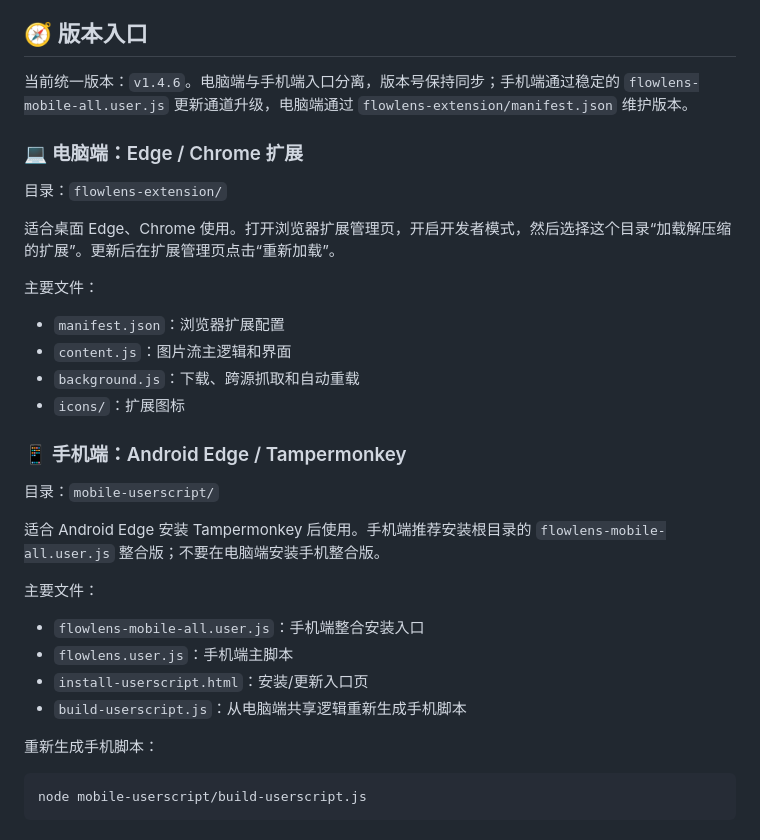
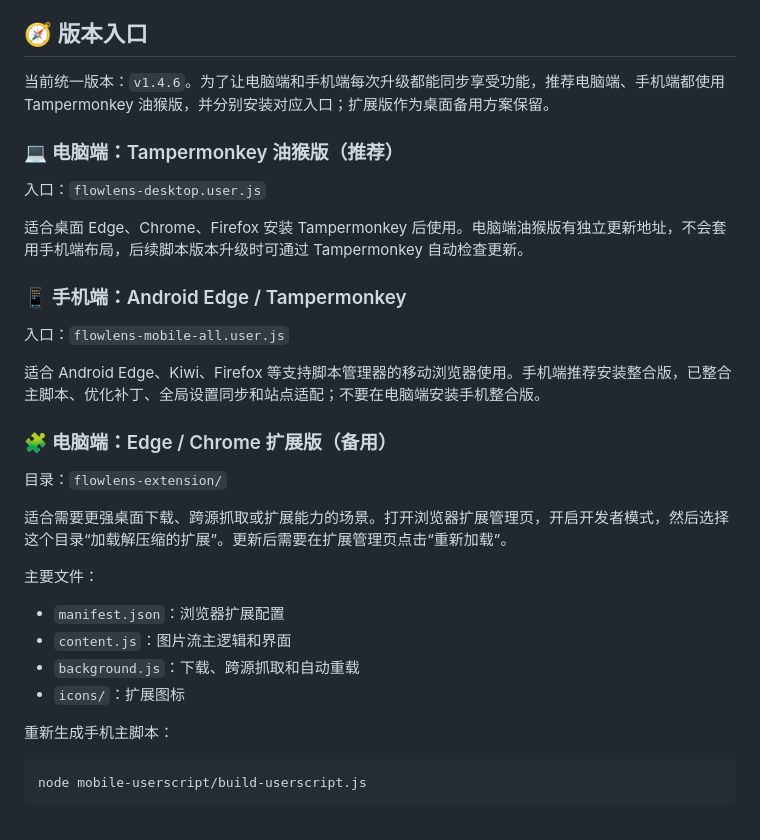
Before and after one commit to fallen0909/flowlens, a Markdown page: README.md, the part around the change. Rendered like a GitHub page.

Commit message:
docs: recommend desktop tampermonkey for synced upgrades

````diff
--- a/README.md
+++ b/README.md
@@ -22,13 +22,25 @@
 
 ## 🧭 版本入口
 
-当前统一版本：`v1.4.6`。电脑端与手机端入口分离，版本号保持同步；手机端通过稳定的 `flowlens-mobile-all.user.js` 更新通道升级，电脑端通过 `flowlens-extension/manifest.json` 维护版本。
+当前统一版本：`v1.4.6`。为了让电脑端和手机端每次升级都能同步享受功能，推荐电脑端、手机端都使用 Tampermonkey 油猴版，并分别安装对应入口；扩展版作为桌面备用方案保留。
 
-### 💻 电脑端：Edge / Chrome 扩展
+### 💻 电脑端：Tampermonkey 油猴版（推荐）
+
+入口：`flowlens-desktop.user.js`
+
+适合桌面 Edge、Chrome、Firefox 安装 Tampermonkey 后使用。电脑端油猴版有独立更新地址，不会套用手机端布局，后续脚本版本升级时可通过 Tampermonkey 自动检查更新。
+
+### 📱 手机端：Android Edge / Tampermonkey
+
+入口：`flowlens-mobile-all.user.js`
+
+适合 Android Edge、Kiwi、Firefox 等支持脚本管理器的移动浏览器使用。手机端推荐安装整合版，已整合主脚本、优化补丁、全局设置同步和站点适配；不要在电脑端安装手机整合版。
+
+### 🧩 电脑端：Edge / Chrome 扩展版（备用）
 
 目录：`flowlens-extension/`
 
-适合桌面 Edge、Chrome 使用。打开浏览器扩展管理页，开启开发者模式，然后选择这个目录“加载解压缩的扩展”。更新后在扩展管理页点击“重新加载”。
+适合需要更强桌面下载、跨源抓取或扩展能力的场景。打开浏览器扩展管理页，开启开发者模式，然后选择这个目录“加载解压缩的扩展”。更新后需要在扩展管理页点击“重新加载”。
 
 主要文件：
 
@@ -37,20 +49,7 @@
 - `background.js`：下载、跨源抓取和自动重载
 - `icons/`：扩展图标
 
-### 📱 手机端：Android Edge / Tampermonkey
-
-目录：`mobile-userscript/`
-
-适合 Android Edge 安装 Tampermonkey 后使用。手机端推荐安装根目录的 `flowlens-mobile-all.user.js` 整合版；不要在电脑端安装手机整合版。
-
-主要文件：
-
-- `flowlens-mobile-all.user.js`：手机端整合安装入口
-- `flowlens.user.js`：手机端主脚本
-- `install-userscript.html`：安装/更新入口页
-- `build-userscript.js`：从电脑端共享逻辑重新生成手机脚本
-
-重新生成手机脚本：
+重新生成手机主脚本：
 
 ```powershell
 node mobile-userscript/build-userscript.js
````
